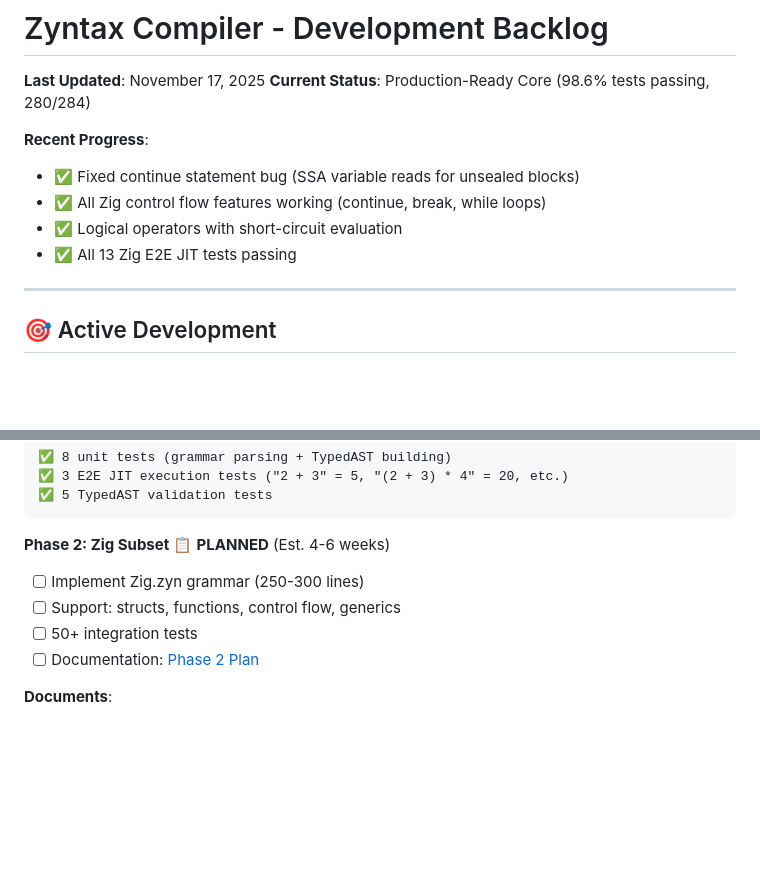
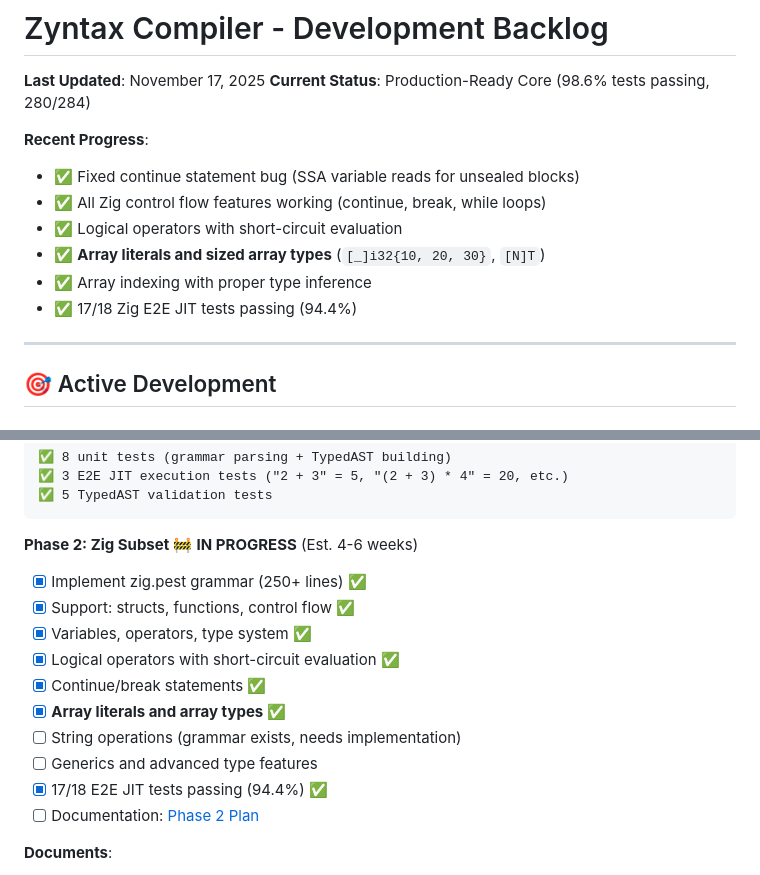
Before and after one commit to darmie/zyntax, a Markdown page: BACKLOG.md, 2 parts joined by grey strips. Rendered like a GitHub page; blank space fills up the shorter version.

````diff
--- a/BACKLOG.md
+++ b/BACKLOG.md
@@ -7,7 +7,9 @@
 - ✅ Fixed continue statement bug (SSA variable reads for unsealed blocks)
 - ✅ All Zig control flow features working (continue, break, while loops)
 - ✅ Logical operators with short-circuit evaluation
-- ✅ All 13 Zig E2E JIT tests passing
+- ✅ **Array literals and sized array types** (`[_]i32{10, 20, 30}`, `[N]T`)
+- ✅ Array indexing with proper type inference
+- ✅ 17/18 Zig E2E JIT tests passing (94.4%)
 
 ---
 
@@ -38,10 +40,16 @@
 ✅ 5 TypedAST validation tests
 ```
 
-**Phase 2: Zig Subset** 📋 **PLANNED** (Est. 4-6 weeks)
-- [ ] Implement Zig.zyn grammar (250-300 lines)
-- [ ] Support: structs, functions, control flow, generics
-- [ ] 50+ integration tests
+**Phase 2: Zig Subset** 🚧 **IN PROGRESS** (Est. 4-6 weeks)
+- [x] Implement zig.pest grammar (250+ lines) ✅
+- [x] Support: structs, functions, control flow ✅
+- [x] Variables, operators, type system ✅
+- [x] Logical operators with short-circuit evaluation ✅
+- [x] Continue/break statements ✅
+- [x] **Array literals and array types** ✅
+- [ ] String operations (grammar exists, needs implementation)
+- [ ] Generics and advanced type features
+- [x] 17/18 E2E JIT tests passing (94.4%) ✅
 - [ ] Documentation: [Phase 2 Plan](docs/ZYN_PARSER_PHASE2_PLAN.md)
 
 **Documents**:
````
Also changed, not shown: README.md (+15 -6 lines).
